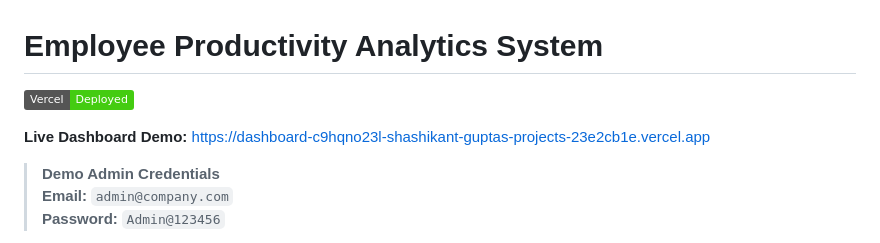
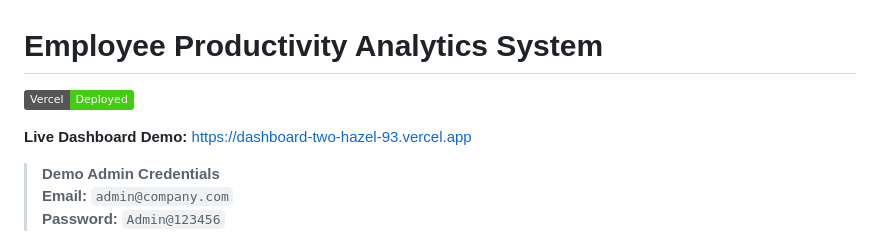
Before and after one commit to Shasikantgupta/productivity-tracker, a Markdown page: README.md, the part around one of its changes. GitHub-like rendering; badges without logos.

Commit message:
Update live demo link to latest Vercel deployment URL

```diff
--- a/README.md
+++ b/README.md
@@ -4,5 +4,5 @@
 
-**Live Dashboard Demo:** [https://dashboard-c9hqno23l-shashikant-guptas-projects-23e2cb1e.vercel.app](https://dashboard-c9hqno23l-shashikant-guptas-projects-23e2cb1e.vercel.app)
+**Live Dashboard Demo:** [https://dashboard-two-hazel-93.vercel.app](https://dashboard-two-hazel-93.vercel.app)
 
 > **Demo Admin Credentials**
 > **Email:** `admin@company.com`
```
Also changed, not shown: other parts of README.md (+1 -1 lines).
